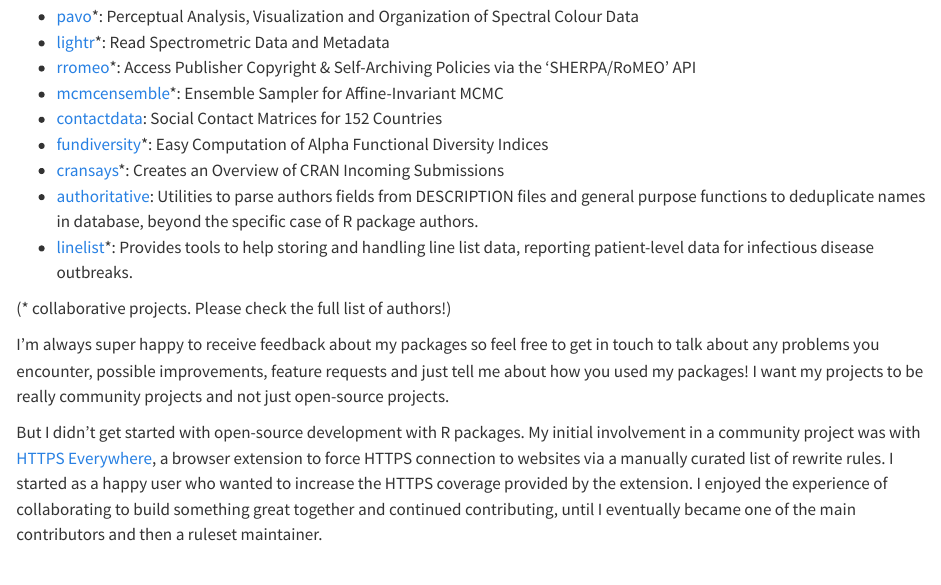
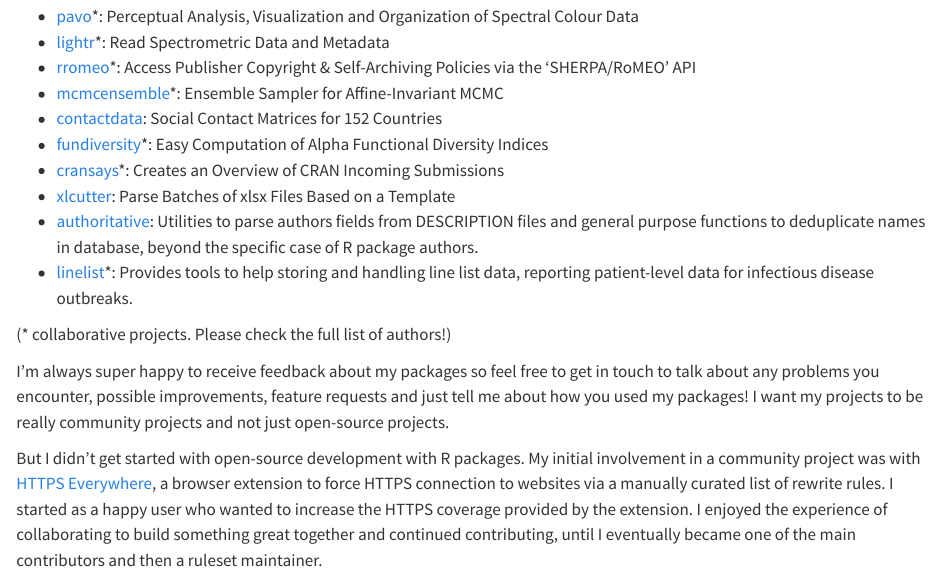
Before and after one commit to Bisaloo/bisaloo.github.io, a Quarto document (index.qmd): the page in a window 1100 px wide, from 240 px down. Rendered offline with R 4.5, knitr and Pandoc in place of Quarto, with nearby package versions.

Commit message:
Add xlcutter

```diff
--- a/index.qmd
+++ b/index.qmd
@@ -22,6 +22,8 @@ helped build:
     of Alpha Functional Diversity Indices
 -   [cransays](https://github.com/r-hub/cransays)\*: Creates an Overview of CRAN
     Incoming Submissions
+-   [xlcutter](https://github.com/Bisaloo/xlcutter): Parse Batches of xlsx Files
+    Based on a Template
 -   [authoritative](https://github.com/epiverse-connect/authoritative): Utilities
     to parse authors fields from DESCRIPTION files and general purpose
     functions to deduplicate names in database, beyond the specific case of R
```
